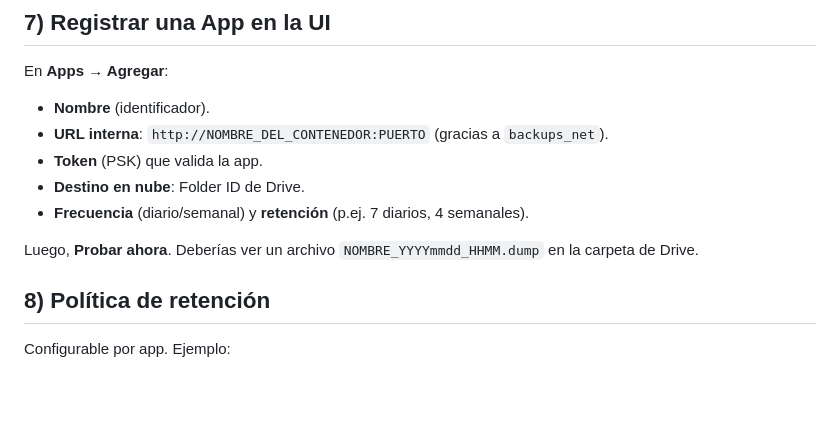
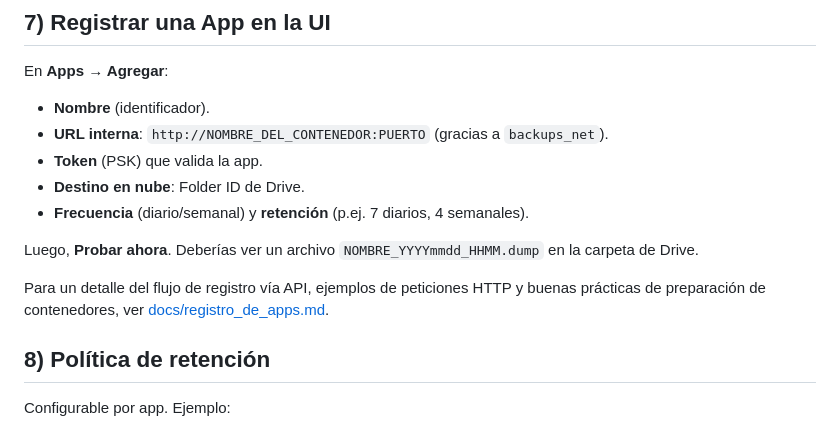
Before and after one commit to gabofunebre/backuper, a Markdown page: README.md, the part around the change. GitHub-like rendering; blank space fills up the shorter version.

Commit message:
Agregar guía de registro de apps y ejemplos de API

```diff
--- a/README.md
+++ b/README.md
@@ -87,6 +87,10 @@ En **Apps → Agregar**:
 
 Luego, **Probar ahora**. Deberías ver un archivo `NOMBRE_YYYYmmdd_HHMM.dump` en la carpeta de Drive.
 
+Para un detalle del flujo de registro vía API, ejemplos de peticiones HTTP y
+buenas prácticas de preparación de contenedores, ver
+[docs/registro_de_apps.md](docs/registro_de_apps.md).
+
 ## 8) Política de retención
 Configurable por app. Ejemplo:
 - **Diarios**: 7
```
Also changed, not shown: docs/registro_de_apps.md (added, +77 -0 lines).
